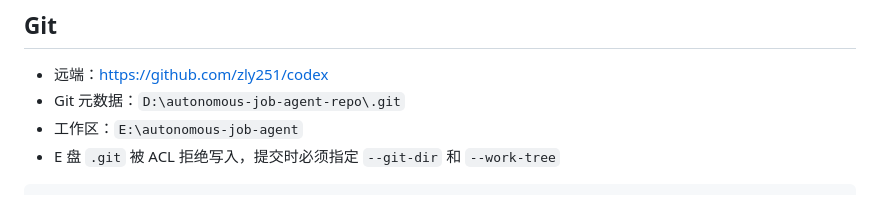
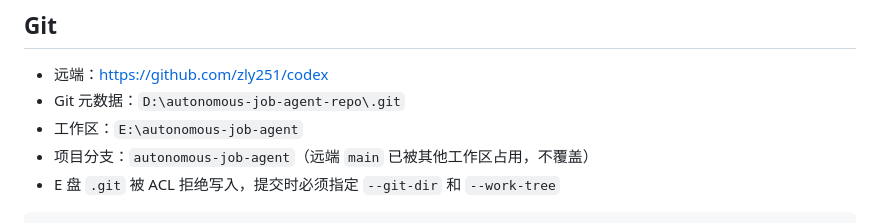
Before and after one commit to zly251/codex, a Markdown page: README.md, the part around the change. Drawn GitHub-style.

````diff
--- a/README.md
+++ b/README.md
@@ -117,6 +117,7 @@ packaging/         SEA 打包与启动器
 - 远端：https://github.com/zly251/codex
 - Git 元数据：`D:\autonomous-job-agent-repo\.git`
 - 工作区：`E:\autonomous-job-agent`
+- 项目分支：`autonomous-job-agent`（远端 `main` 已被其他工作区占用，不覆盖）
 - E 盘 `.git` 被 ACL 拒绝写入，提交时必须指定 `--git-dir` 和 `--work-tree`
 
 ```powershell
````
Also changed, not shown: HANDOVER.md (+1 -0 lines).
